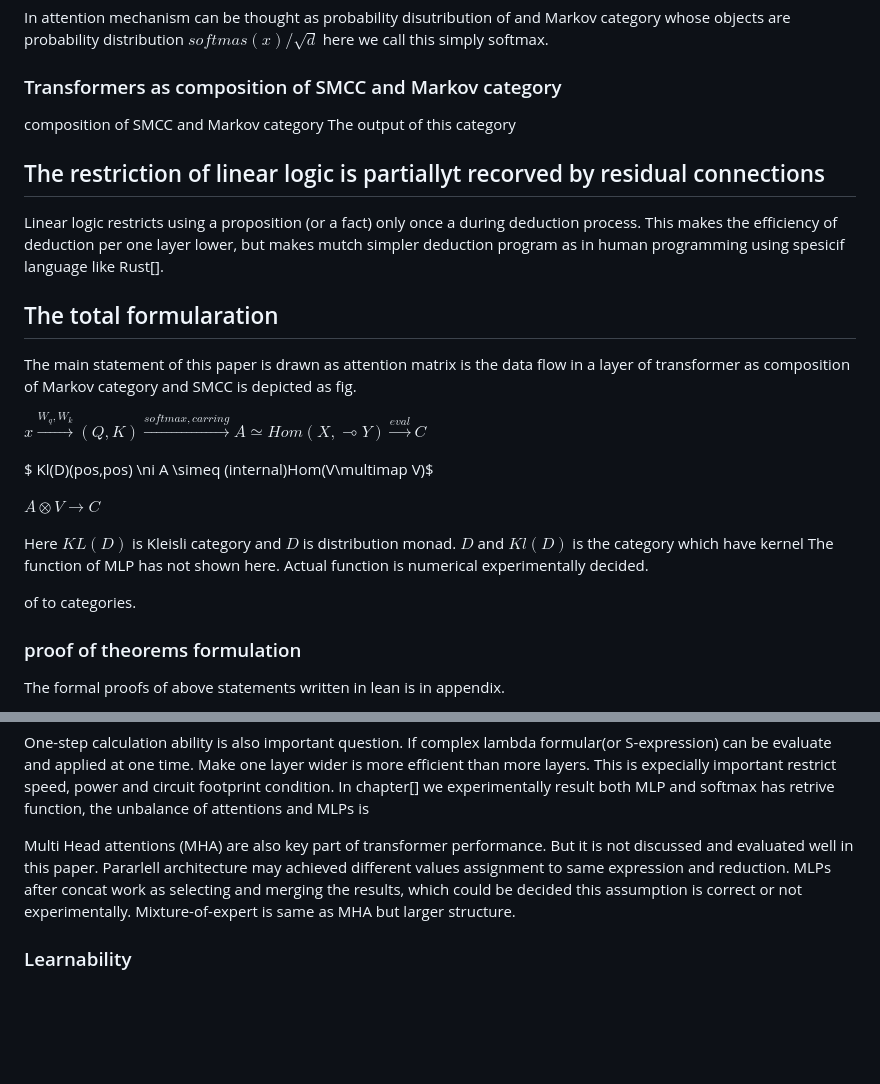
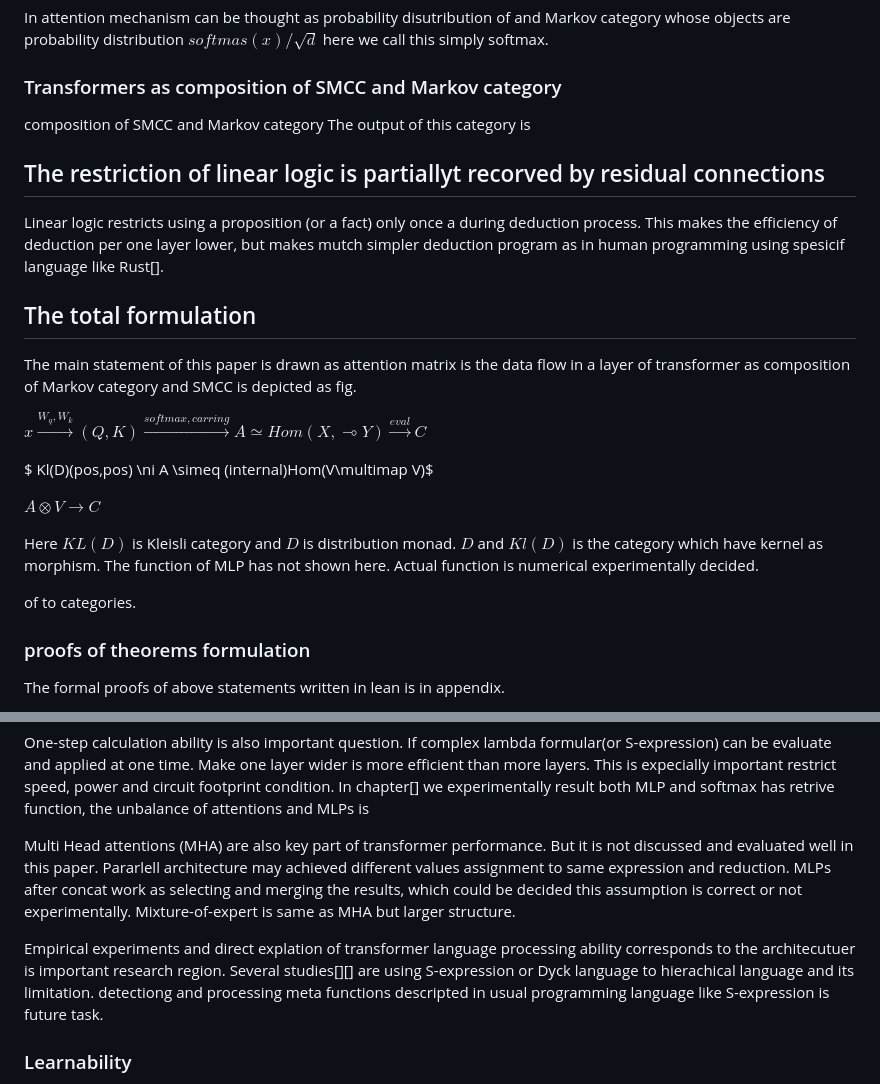
Before and after one commit to xiangze/Transformer_learns_sexp, a Markdown page: doc/lambda_cate/draft.md, 2 parts joined by grey strips. Rendered like a GitHub page; blank space fills up the shorter version.

```diff
--- a/doc/lambda_cate/draft.md
+++ b/doc/lambda_cate/draft.md
@@ -155,13 +164,13 @@ of output has linear relation. Not to destroy linear structure at softmax. For c
 
 ### Transformers as composition of SMCC and Markov category
 composition of SMCC and Markov category
-The output of this category
+The output of this category is
 
 ## The restriction of linear logic is partiallyt recorved by residual connections
 Linear logic restricts using a proposition (or a fact) only once a during deduction process.
 This makes the efficiency of deduction per one layer lower,  but makes mutch simpler deduction program as in human programming using spesicif language like Rust[].
 
-## The total formularation
+## The total formulation
 The main statement of this paper is drawn as attention matrix is
 the data flow in a layer of transformer as composition of Markov category and SMCC is depicted as fig.
 
@@ -171,12 +180,12 @@ $ Kl(D)(pos,pos) \ni A \simeq (internal)Hom(V\multimap V)$
 
 $A \otimes V \rightarrow C$
 
-Here $KL(D)$ is Kleisli category and $D$ is distribution monad. $D$ and $Kl(D)$ is the category which have kernel
+Here $KL(D)$ is Kleisli category and $D$ is distribution monad. $D$ and $Kl(D)$ is the category which have kernel as morphism.
 The function of MLP has not shown here. Actual function is numerical experimentally decided.
 
 of to categories.
 
-### proof of theorems formulation
+### proofs of theorems formulation
 The formal proofs of above statements written in lean is in appendix.
 - Theorem 1 a layer of transformer is Kleisli morphism of composit monado M.
 - Theorem 2 eval-apply is unit/counit of adjoint,  the type of λc.λx.(Φ(Ec))x is linear $\lambda$ term.
@@ -223,6 +232,10 @@ One-step calculation ability is also important question. If complex lambda formu
 
 Multi Head attentions (MHA) are also key part of transformer performance. But it is not discussed and evaluated well in this paper. Pararlell architecture may achieved different values assignment to same expression and reduction. MLPs after concat work as selecting and merging the results, which could be decided this assumption is correct or not experimentally. Mixture-of-expert is same as MHA but larger structure.
 
+Empirical experiments and direct explation of transformer language processing ability corresponds to the architecutuer is important research region.
+Several studies[][] are using S-expression or Dyck language to hierachical language and its limitation.
+detectiong and processing
+meta functions descripted in usual programming language like S-expression is future task.
 ### Learnability
 The success of transformers is not only higher order function programmability and in-context learning, but learnablity and avoiding local minimum, overfitting are also significant properties and affect to large application area industries.
 For example, Edge of chaos hypothesis states highset learning speed is achieved when learning rate is on critical point[].
```
Also changed, not shown: other parts of doc/lambda_cate/draft.md (+37 -6 lines).
